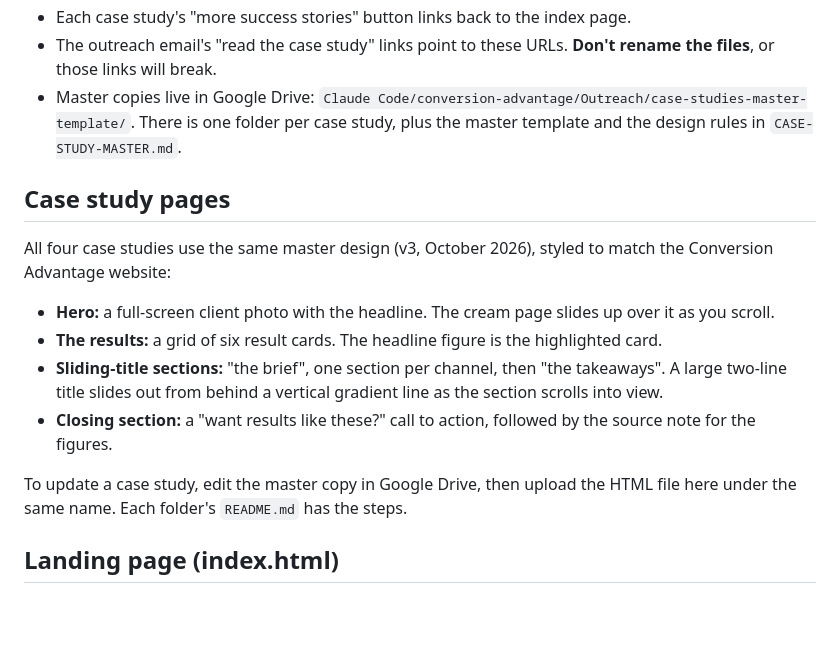
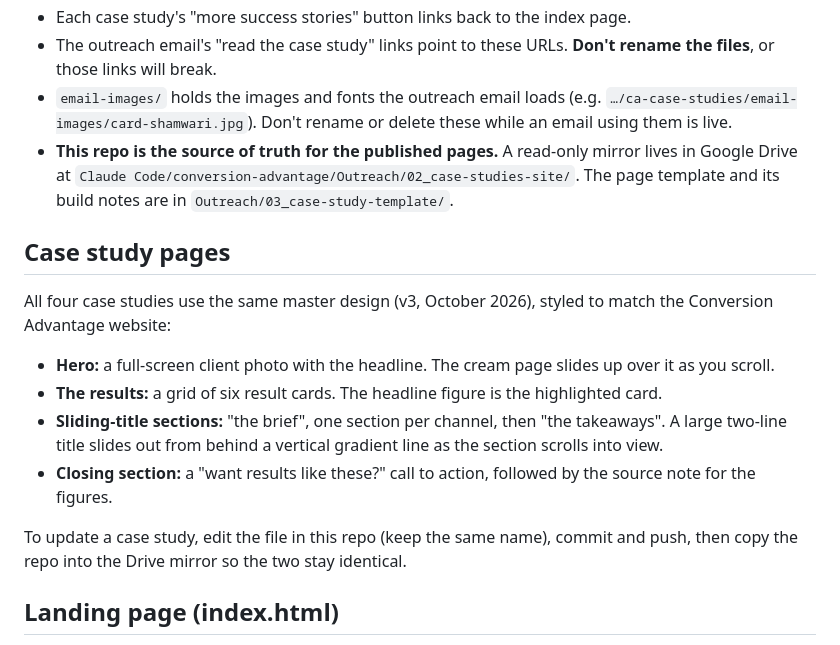
Before and after one commit to conversionadvantage00/ca-case-studies, a Markdown page: README.md, the part around the change. Drawn GitHub-style; blank space fills up the shorter version.

```diff
--- a/README.md
+++ b/README.md
@@ -16,7 +16,8 @@ Live site: https://conversionadvantage00.github.io/ca-case-studies/
 - Every page has `noindex`, so search engines don't list them. They're meant to be shared directly with prospects.
 - Each case study's "more success stories" button links back to the index page.
 - The outreach email's "read the case study" links point to these URLs. **Don't rename the files**, or those links will break.
-- Master copies live in Google Drive: `Claude Code/conversion-advantage/Outreach/case-studies-master-template/`. There is one folder per case study, plus the master template and the design rules in `CASE-STUDY-MASTER.md`.
+- `email-images/` holds the images and fonts the outreach email loads (e.g. `…/ca-case-studies/email-images/card-shamwari.jpg`). Don't rename or delete these while an email using them is live.
+- **This repo is the source of truth for the published pages.** A read-only mirror lives in Google Drive at `Claude Code/conversion-advantage/Outreach/02_case-studies-site/`. The page template and its build notes are in `Outreach/03_case-study-template/`.
 
 ## Case study pages
 
@@ -27,7 +28,7 @@ All four case studies use the same master design (v3, October 2026), styled to m
 - **Sliding-title sections:** "the brief", one section per channel, then "the takeaways". A large two-line title slides out from behind a vertical gradient line as the section scrolls into view.
 - **Closing section:** a "want results like these?" call to action, followed by the source note for the figures.
 
-To update a case study, edit the master copy in Google Drive, then upload the HTML file here under the same name. Each folder's `README.md` has the steps.
+To update a case study, edit the file in this repo (keep the same name), commit and push, then copy the repo into the Drive mirror so the two stay identical.
 
 ## Landing page (index.html)
 
```
